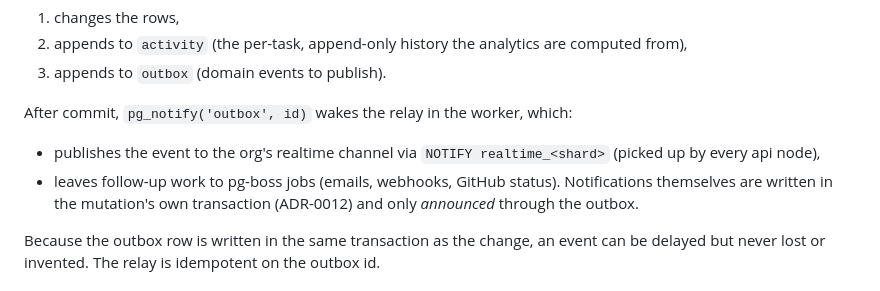
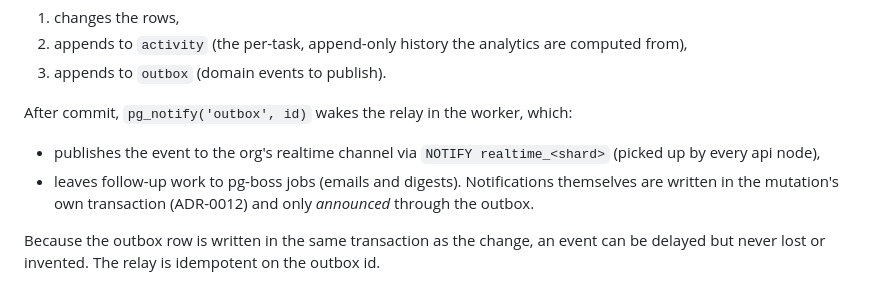
Before and after one commit to KhaledSaeed18/team-flow, a Markdown page: docs/ARCHITECTURE.md, the part around one of its changes. GitHub-like rendering.

```diff
--- a/docs/ARCHITECTURE.md
+++ b/docs/ARCHITECTURE.md
@@ -66,7 +65,7 @@ Every mutation runs in one transaction that:
 After commit, `pg_notify('outbox', id)` wakes the relay in the worker, which:
 
 - publishes the event to the org's realtime channel via `NOTIFY realtime_<shard>` (picked up by every api node),
-- leaves follow-up work to pg-boss jobs (emails, webhooks, GitHub status). Notifications themselves are written
+- leaves follow-up work to pg-boss jobs (emails and digests). Notifications themselves are written
   in the mutation's own transaction (ADR-0012) and only _announced_ through the outbox.
 
 Because the outbox row is written in the same transaction as the change, an event can be delayed but never lost or
```
Also changed, not shown: other parts of docs/ARCHITECTURE.md (+1 -2 lines), docs/ROADMAP.md (+9 -5 lines), docs/VISION.md (+1 -1 lines).
